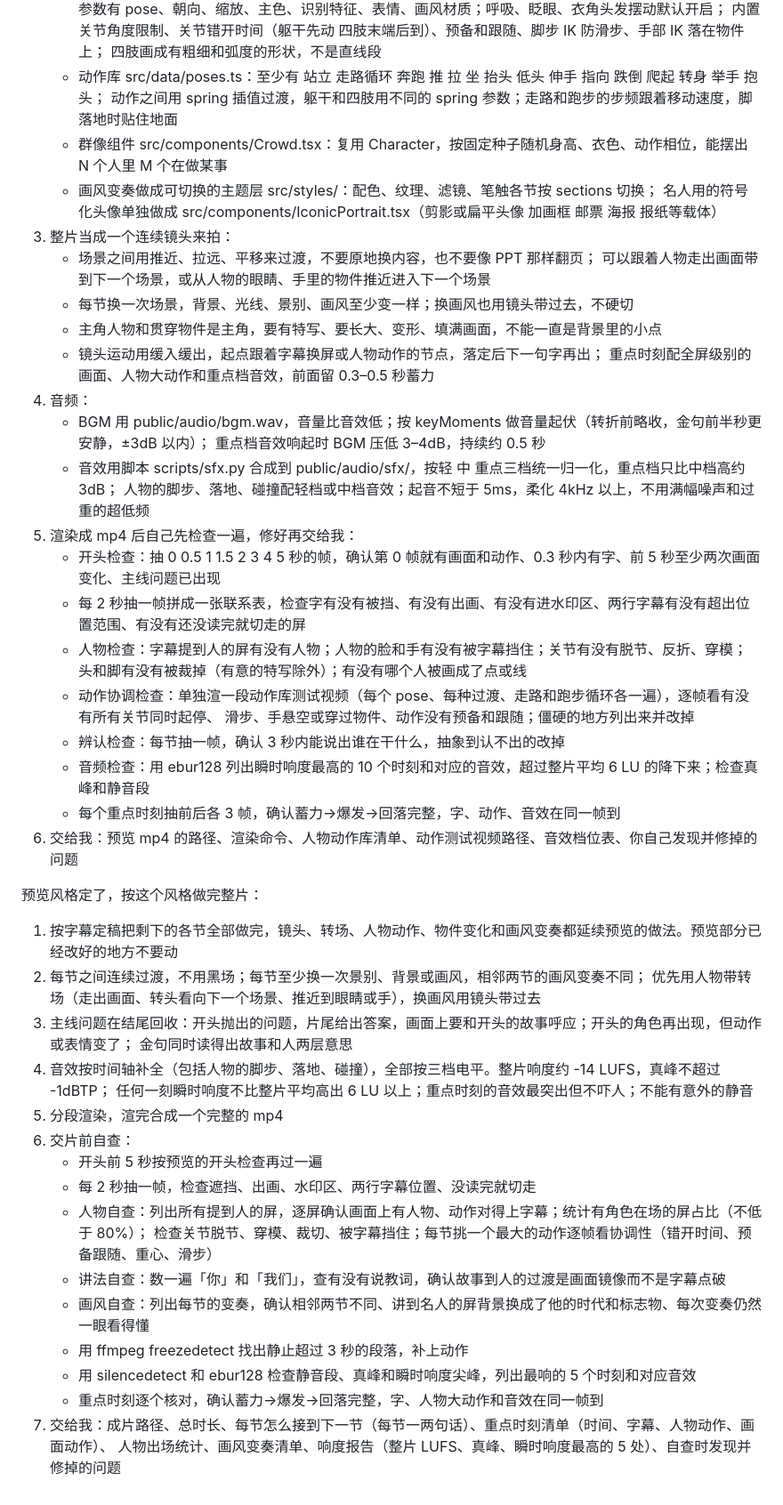
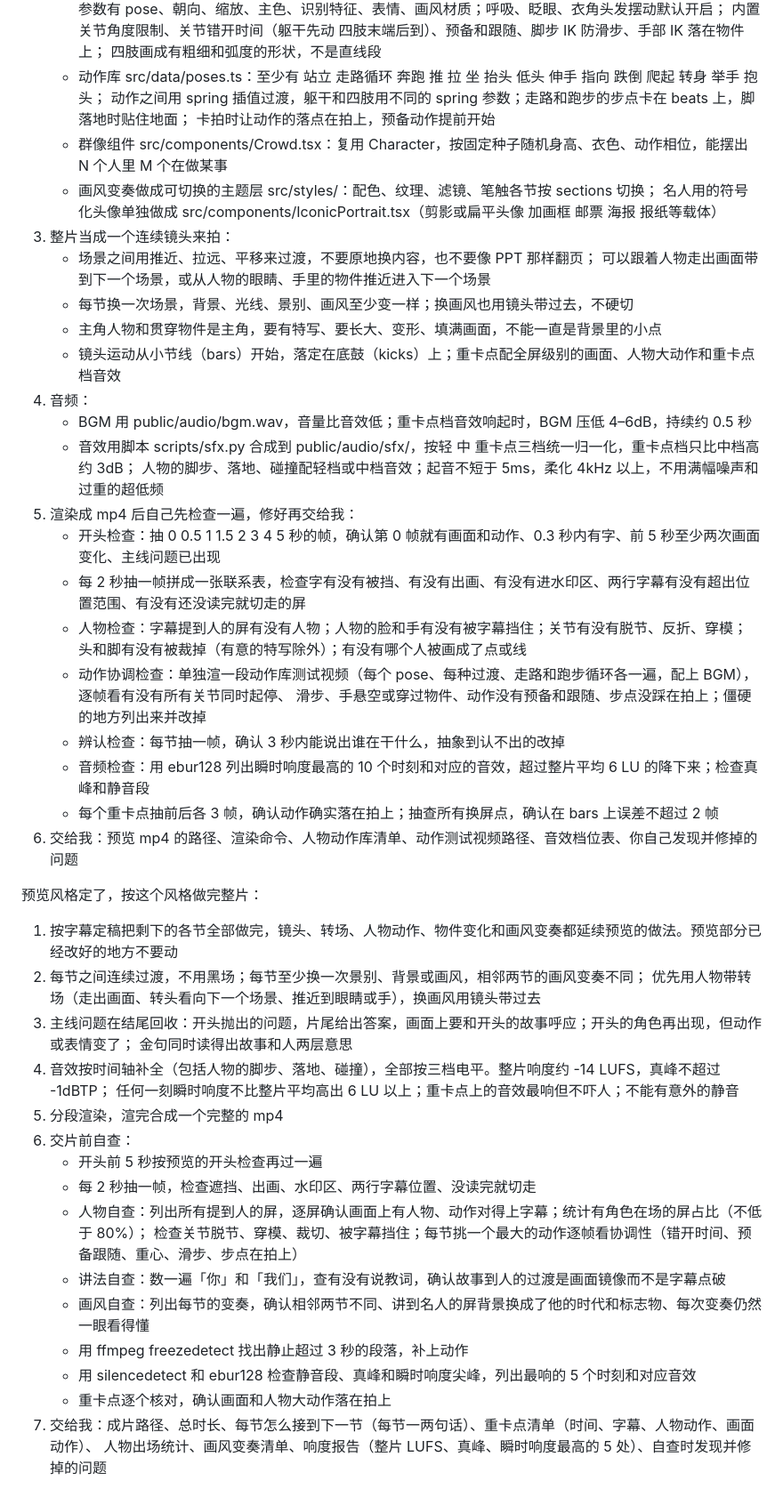
Before and after one commit to cwb1101/remotion-sisyphus, a Markdown page: prompts/douyin-knowledge-short.md, the part around one of its changes. Shown at 89% size. Drawn GitHub-style.

```diff
--- a/prompts/douyin-knowledge-short.md
+++ b/prompts/douyin-knowledge-short.md
@@ -180,7 +193,8 @@
      内置关节角度限制、关节错开时间（躯干先动 四肢末端后到）、预备和跟随、脚步 IK 防滑步、手部 IK 落在物件上；
      四肢画成有粗细和弧度的形状，不是直线段
    - 动作库 src/data/poses.ts：至少有 站立 走路循环 奔跑 推 拉 坐 抬头 低头 伸手 指向 跌倒 爬起 转身 举手 抱头；
-     动作之间用 spring 插值过渡，躯干和四肢用不同的 spring 参数；走路和跑步的步频跟着移动速度，脚落地时贴住地面
+     动作之间用 spring 插值过渡，躯干和四肢用不同的 spring 参数；走路和跑步的步点卡在 beats 上，脚落地时贴住地面；
+     卡拍时让动作的落点在拍上，预备动作提前开始
    - 群像组件 src/components/Crowd.tsx：复用 Character，按固定种子随机身高、衣色、动作相位，能摆出 N 个人里 M 个在做某事
    - 画风变奏做成可切换的主题层 src/styles/：配色、纹理、滤镜、笔触各节按 sections 切换；
      名人用的符号化头像单独做成 src/components/IconicPortrait.tsx（剪影或扁平头像 加画框 邮票 海报 报纸等载体）
@@ -189,23 +203,21 @@
      可以跟着人物走出画面带到下一个场景，或从人物的眼睛、手里的物件推近进入下一个场景
    - 每节换一次场景，背景、光线、景别、画风至少变一样；换画风也用镜头带过去，不硬切
    - 主角人物和贯穿物件是主角，要有特写、要长大、变形、填满画面，不能一直是背景里的小点
-   - 镜头运动用缓入缓出，起点跟着字幕换屏或人物动作的节点，落定后下一句字再出；
-     重点时刻配全屏级别的画面、人物大动作和重点档音效，前面留 0.3–0.5 秒蓄力
+   - 镜头运动从小节线（bars）开始，落定在底鼓（kicks）上；重卡点配全屏级别的画面、人物大动作和重卡点档音效
 4. 音频：
-   - BGM 用 public/audio/bgm.wav，音量比音效低；按 keyMoments 做音量起伏（转折前略收，金句前半秒更安静，±3dB 以内）；
-     重点档音效响起时 BGM 压低 3–4dB，持续约 0.5 秒
-   - 音效用脚本 scripts/sfx.py 合成到 public/audio/sfx/，按轻 中 重点三档统一归一化，重点档只比中档高约 3dB；
+   - BGM 用 public/audio/bgm.wav，音量比音效低；重卡点档音效响起时，BGM 压低 4–6dB，持续约 0.5 秒
+   - 音效用脚本 scripts/sfx.py 合成到 public/audio/sfx/，按轻 中 重卡点三档统一归一化，重卡点档只比中档高约 3dB；
      人物的脚步、落地、碰撞配轻档或中档音效；起音不短于 5ms，柔化 4kHz 以上，不用满幅噪声和过重的超低频
 5. 渲染成 mp4 后自己先检查一遍，修好再交给我：
    - 开头检查：抽 0 0.5 1 1.5 2 3 4 5 秒的帧，确认第 0 帧就有画面和动作、0.3 秒内有字、前 5 秒至少两次画面变化、主线问题已出现
    - 每 2 秒抽一帧拼成一张联系表，检查字有没有被挡、有没有出画、有没有进水印区、两行字幕有没有超出位置范围、有没有还没读完就切走的屏
    - 人物检查：字幕提到人的屏有没有人物；人物的脸和手有没有被字幕挡住；关节有没有脱节、反折、穿模；
      头和脚有没有被裁掉（有意的特写除外）；有没有哪个人被画成了点或线
-   - 动作协调检查：单独渲一段动作库测试视频（每个 pose、每种过渡、走路和跑步循环各一遍），逐帧看有没有所有关节同时起停、
-     滑步、手悬空或穿过物件、动作没有预备和跟随；僵硬的地方列出来并改掉
+   - 动作协调检查：单独渲一段动作库测试视频（每个 pose、每种过渡、走路和跑步循环各一遍，配上 BGM），逐帧看有没有所有关节同时起停、
+     滑步、手悬空或穿过物件、动作没有预备和跟随、步点没踩在拍上；僵硬的地方列出来并改掉
    - 辨认检查：每节抽一帧，确认 3 秒内能说出谁在干什么，抽象到认不出的改掉
    - 音频检查：用 ebur128 列出瞬时响度最高的 10 个时刻和对应的音效，超过整片平均 6 LU 的降下来；检查真峰和静音段
-   - 每个重点时刻抽前后各 3 帧，确认蓄力→爆发→回落完整，字、动作、音效在同一帧到
+   - 每个重卡点抽前后各 3 帧，确认动作确实落在拍上；抽查所有换屏点，确认在 bars 上误差不超过 2 帧
 6. 交给我：预览 mp4 的路径、渲染命令、人物动作库清单、动作测试视频路径、音效档位表、你自己发现并修掉的问题
 
 
@@ -220,17 +232,17 @@
 3. 主线问题在结尾回收：开头抛出的问题，片尾给出答案，画面上要和开头的故事呼应；开头的角色再出现，但动作或表情变了；
    金句同时读得出故事和人两层意思
 4. 音效按时间轴补全（包括人物的脚步、落地、碰撞），全部按三档电平。整片响度约 -14 LUFS，真峰不超过 -1dBTP；
-   任何一刻瞬时响度不比整片平均高出 6 LU 以上；重点时刻的音效最突出但不吓人；不能有意外的静音
+   任何一刻瞬时响度不比整片平均高出 6 LU 以上；重卡点上的音效最响但不吓人；不能有意外的静音
 5. 分段渲染，渲完合成一个完整的 mp4
 6. 交片前自查：
    - 开头前 5 秒按预览的开头检查再过一遍
    - 每 2 秒抽一帧，检查遮挡、出画、水印区、两行字幕位置、没读完就切走
    - 人物自查：列出所有提到人的屏，逐屏确认画面上有人物、动作对得上字幕；统计有角色在场的屏占比（不低于 80%）；
-     检查关节脱节、穿模、裁切、被字幕挡住；每节挑一个最大的动作逐帧看协调性（错开时间、预备跟随、重心、滑步）
+     检查关节脱节、穿模、裁切、被字幕挡住；每节挑一个最大的动作逐帧看协调性（错开时间、预备跟随、重心、滑步、步点在拍上）
    - 讲法自查：数一遍「你」和「我们」，查有没有说教词，确认故事到人的过渡是画面镜像而不是字幕点破
    - 画风自查：列出每节的变奏，确认相邻两节不同、讲到名人的屏背景换成了他的时代和标志物、每次变奏仍然一眼看得懂
    - 用 ffmpeg freezedetect 找出静止超过 3 秒的段落，补上动作
    - 用 silencedetect 和 ebur128 检查静音段、真峰和瞬时响度尖峰，列出最响的 5 个时刻和对应音效
-   - 重点时刻逐个核对，确认蓄力→爆发→回落完整，字、人物大动作和音效在同一帧到
-7. 交给我：成片路径、总时长、每节怎么接到下一节（每节一两句话）、重点时刻清单（时间、字幕、人物动作、画面动作）、
+   - 重卡点逐个核对，确认画面和人物大动作落在拍上
+7. 交给我：成片路径、总时长、每节怎么接到下一节（每节一两句话）、重卡点清单（时间、字幕、人物动作、画面动作）、
    人物出场统计、画风变奏清单、响度报告（整片 LUFS、真峰、瞬时响度最高的 5 处）、自查时发现并修掉的问题
```
Also changed, not shown: other parts of prompts/douyin-knowledge-short.md (+51 -38 lines).
